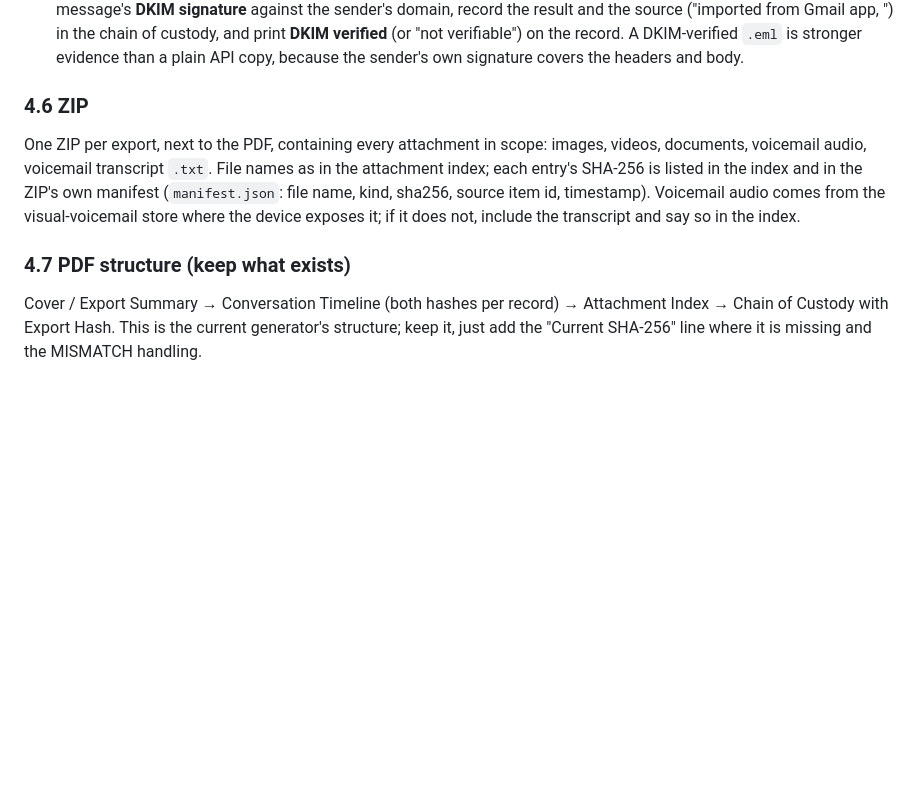
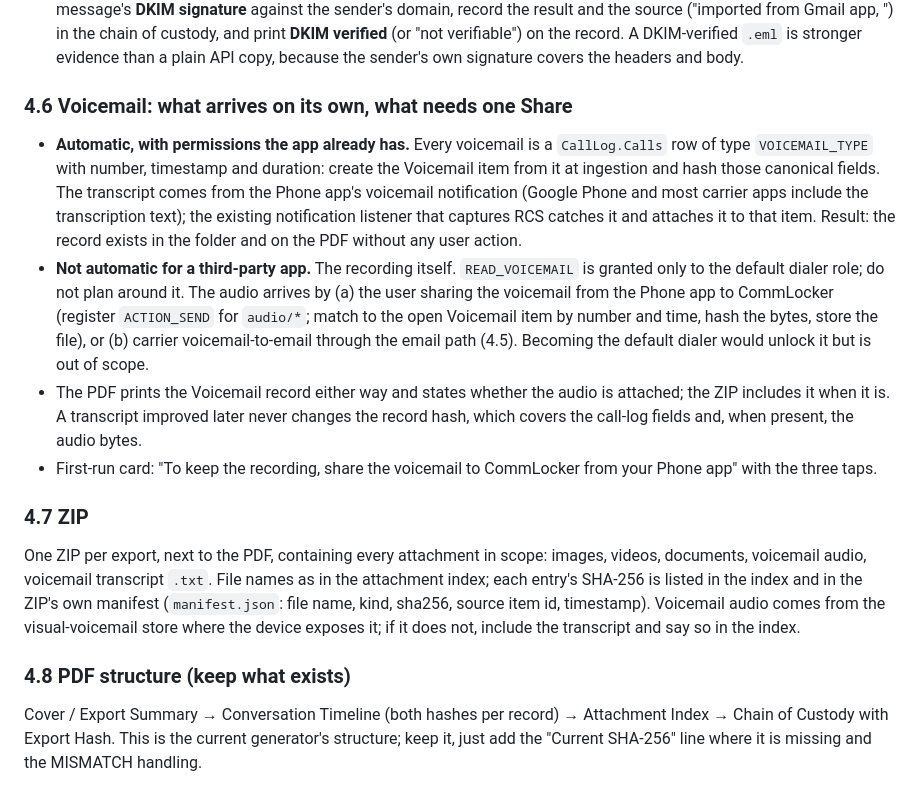
Before and after one commit to CoachCotner/Recalltext, a Markdown page: HANDOFF.md, the part around the change. Drawn GitHub-style; blank space fills up the shorter version.

Commit message:
current: voicemail docs correction
Co-Authored-By: Claude Fable 5.1 <noreply@anthropic.com>
Claude-Session: https://claude.ai/code/session_01XDU4nmh72uskUuhHxjRCHR

```diff
--- a/HANDOFF.md
+++ b/HANDOFF.md
@@ -275,11 +275,18 @@ Three sources, same Item: `.eml` shared to the app, Outlook via Microsoft Graph,
 - Only fetch messages whose addresses match people already in the user's folders; never mirror a whole mailbox. Read-only scopes only.
 - **Provenance, share sheet versus API.** Both hand the app the same raw bytes, and both are hashed the same way at ingestion; the share sheet does not weaken the hash. What differs is the step before ingestion: an API fetch comes straight from the mail server, a shared `.eml` passes through the user's hands. Close that gap on import: verify the message's **DKIM signature** against the sender's domain, record the result and the source ("imported from Gmail app, <time>") in the chain of custody, and print **DKIM verified** (or "not verifiable") on the record. A DKIM-verified `.eml` is stronger evidence than a plain API copy, because the sender's own signature covers the headers and body.
 
-### 4.6 ZIP
+### 4.6 Voicemail: what arrives on its own, what needs one Share
+
+- **Automatic, with permissions the app already has.** Every voicemail is a `CallLog.Calls` row of type `VOICEMAIL_TYPE` with number, timestamp and duration: create the Voicemail item from it at ingestion and hash those canonical fields. The transcript comes from the Phone app's voicemail notification (Google Phone and most carrier apps include the transcription text); the existing notification listener that captures RCS catches it and attaches it to that item. Result: the record exists in the folder and on the PDF without any user action.
+- **Not automatic for a third-party app.** The recording itself. `READ_VOICEMAIL` is granted only to the default dialer role; do not plan around it. The audio arrives by (a) the user sharing the voicemail from the Phone app to CommLocker (register `ACTION_SEND` for `audio/*`; match to the open Voicemail item by number and time, hash the bytes, store the file), or (b) carrier voicemail-to-email through the email path (4.5). Becoming the default dialer would unlock it but is out of scope.
+- The PDF prints the Voicemail record either way and states whether the audio is attached; the ZIP includes it when it is. A transcript improved later never changes the record hash, which covers the call-log fields and, when present, the audio bytes.
+- First-run card: "To keep the recording, share the voicemail to CommLocker from your Phone app" with the three taps.
+
+### 4.7 ZIP
 
 One ZIP per export, next to the PDF, containing every attachment in scope: images, videos, documents, voicemail audio, voicemail transcript `.txt`. File names as in the attachment index; each entry's SHA-256 is listed in the index and in the ZIP's own manifest (`manifest.json`: file name, kind, sha256, source item id, timestamp). Voicemail audio comes from the visual-voicemail store where the device exposes it; if it does not, include the transcript and say so in the index.
 
-### 4.7 PDF structure (keep what exists)
+### 4.8 PDF structure (keep what exists)
 
 Cover / Export Summary → Conversation Timeline (both hashes per record) → Attachment Index → Chain of Custody with Export Hash. This is the current generator's structure; keep it, just add the "Current SHA-256" line where it is missing and the MISMATCH handling.
 
```
Also changed, not shown: DEVELOPER-BRIEF.md (+1 -1 lines), PLAN.md (+6 -6 lines).
